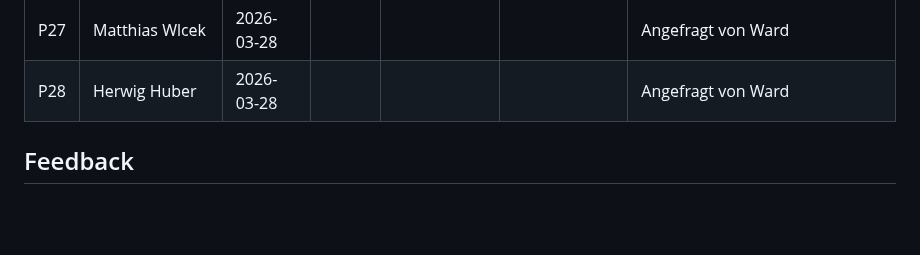
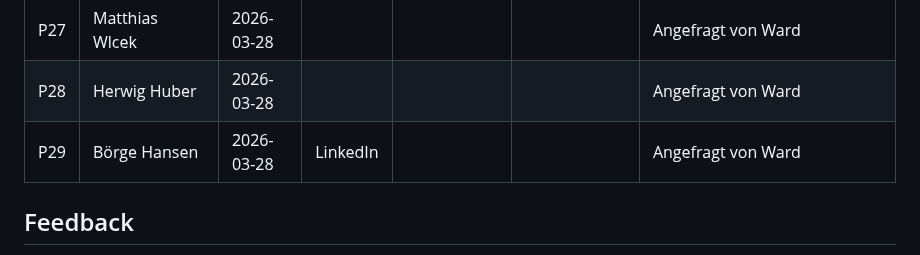
Before and after one commit to morphOS39/flomily-web, a Markdown page: docs/feedback-log.md, the part around the change. GitHub-like rendering; blank space fills up the shorter version.

Commit message:
add Börge Hansen (P29) — angeschrieben via LinkedIn
Co-Authored-By: Claude Opus 4.6 (1M context) <noreply@anthropic.com>

```diff
--- a/docs/feedback-log.md
+++ b/docs/feedback-log.md
@@ -38,6 +38,7 @@ Wem wurde die Seite wann gezeigt?
 |P26|Helmut Wlcek|2026-03-28||||Angefragt von Ward|
 |P27|Matthias Wlcek|2026-03-28||||Angefragt von Ward|
 |P28|Herwig Huber|2026-03-28||||Angefragt von Ward|
+|P29|Börge Hansen|2026-03-28|LinkedIn|||Angefragt von Ward|
 
 ## Feedback
 
```
